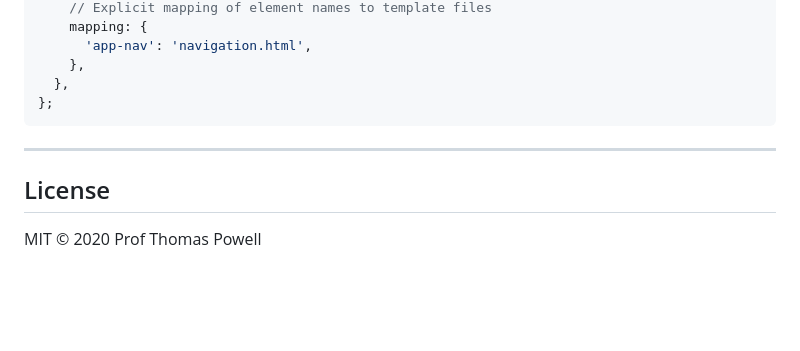
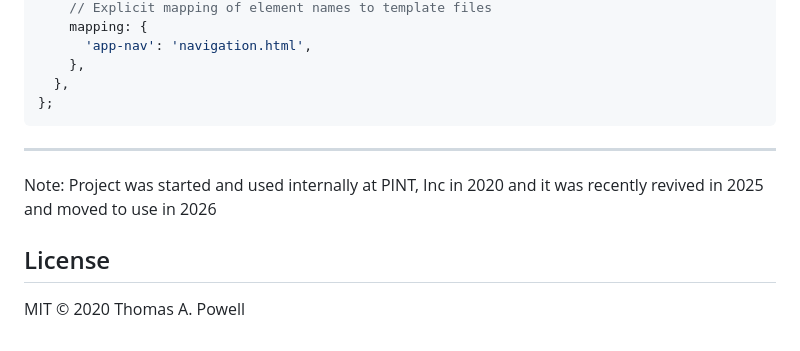
Before and after one commit to ProfPowell/cook, a Markdown page: README.md, the part around the change. Drawn GitHub-style; blank space fills up the shorter version.

Commit message:
Revise project note and update license attribution
Update project history and license attribution.

```diff
--- a/README.md
+++ b/README.md
@@ -440,6 +440,8 @@ export default {
 
 ---
 
+Note: Project was started and used internally at PINT, Inc in 2020 and it was recently revived in 2025 and moved to use in 2026
+
 ## License
 
-MIT © 2020 Prof Thomas Powell
+MIT © 2020 Thomas A. Powell
```
